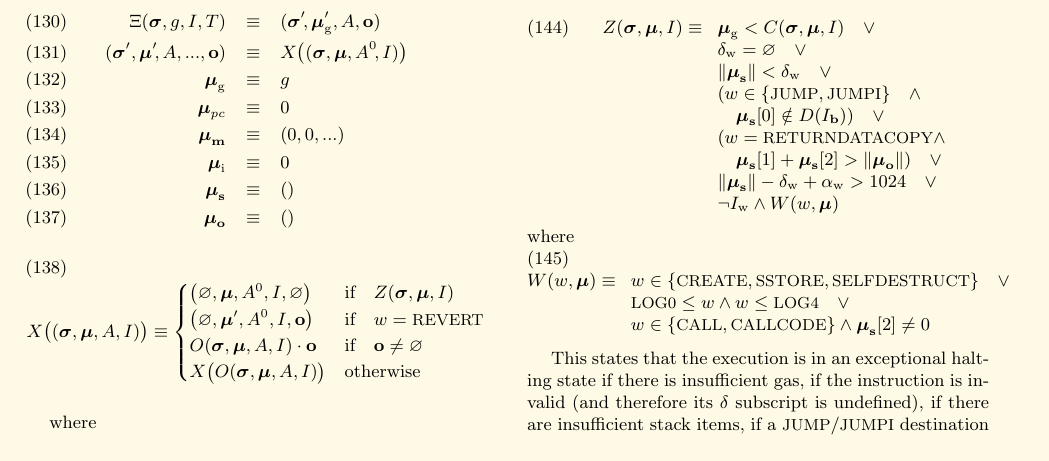
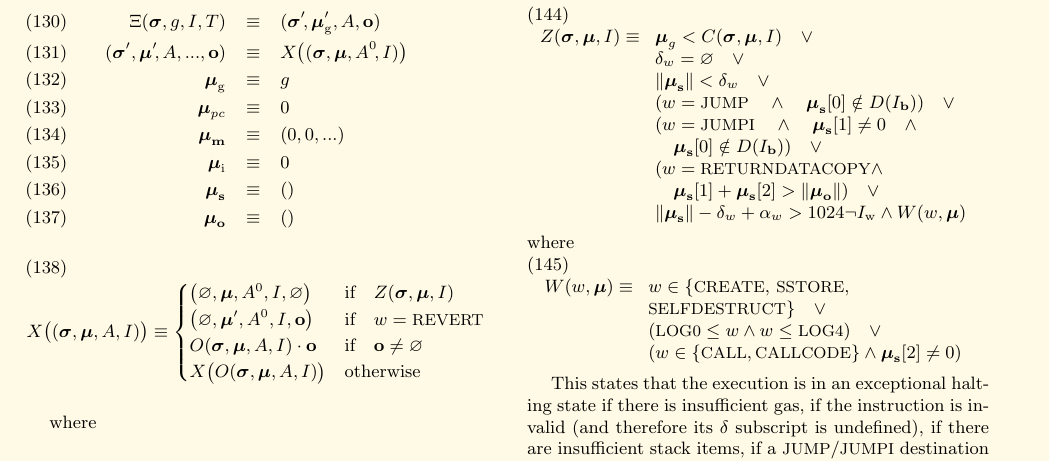
Before and after one commit to ethereum/yellowpaper, a LaTeX paper (Paper.tex): part of page 12 of 37, cut so that both start at the same text. Compiled offline with pdfLaTeX; a LaTeX package or settings file that is missing is left out.

Commit message:
Pull in the changes from #616 that are from #151

```diff
--- a/Paper.tex
+++ b/Paper.tex
@@ -962,21 +962,24 @@ The exceptional halting function $Z$ is defined as:
 \begin{equation}
 Z(\boldsymbol{\sigma}, \boldsymbol{\mu}, I) \equiv
 \begin{array}[t]{l}
-\boldsymbol{\mu}_{\mathrm{g}} < C(\boldsymbol{\sigma}, \boldsymbol{\mu}, I) \quad \vee \\
-\mathbf{\delta}_{\mathrm{w}} = \varnothing \quad \vee \\
-\lVert\boldsymbol{\mu}_{\mathbf{s}}\rVert < \mathbf{\delta}_{\mathrm{w}} \quad \vee \\
-( w \in \{ \text{\small JUMP}, \text{\small JUMPI} \} \quad \wedge \\ \quad \boldsymbol{\mu}_{\mathbf{s}}[0] \notin D(I_{\mathbf{b}}) ) \quad \vee \\
+\boldsymbol{\mu}_g < C(\boldsymbol{\sigma}, \boldsymbol{\mu}, I) \quad \vee \\
+\mathbf{\delta}_w = \varnothing \quad \vee \\
+\lVert\boldsymbol{\mu}_\mathbf{s}\rVert < \mathbf{\delta}_w \quad \vee \\
+( w = \text{\small JUMP} \quad \wedge \quad \boldsymbol{\mu}_\mathbf{s}[0] \notin D(I_\mathbf{b}) ) \quad \vee \\
+( w = \text{\small JUMPI} \quad \wedge \quad \boldsymbol{\mu}_\mathbf{s}[1] \neq 0 \quad \wedge \\
+\quad \boldsymbol{\mu}_\mathbf{s}[0] \notin D(I_\mathbf{b}) ) \quad \vee \\
 ( w = \text{\small RETURNDATACOPY} \wedge \\ \quad \boldsymbol{\mu}_{\mathbf{s}}[1] + \boldsymbol{\mu}_{\mathbf{s}}[2] > \lVert\boldsymbol{\mu}_{\mathbf{o}}\rVert) \quad \vee \\
- \lVert\boldsymbol{\mu}_{\mathbf{s}}\rVert - \mathbf{\delta}_{\mathrm{w}} + \mathbf{\alpha}_{\mathrm{w}} > 1024 \quad \vee \\
+\lVert\boldsymbol{\mu}_\mathbf{s}\rVert - \mathbf{\delta}_w + \mathbf{\alpha}_w > 1024
  \neg I_{\mathrm{w}} \wedge W(w, \boldsymbol{\mu})
 \end{array}
 \end{equation}
 where
 \begin{equation}
 W(w, \boldsymbol{\mu}) \equiv \begin{array}[t]{l}
-w \in \{\text{\small CREATE}, \text{\small SSTORE}, \text{\small SELFDESTRUCT}\} \quad \vee \\
-\text{\small LOG0} \le w \wedge w \le \text{\small LOG4} \quad \vee \\
-w \in \{\text{\small CALL}, \text{\small CALLCODE}\} \wedge \boldsymbol{\mu}_{\mathbf{s}}[2] \neq 0
+w \in \{\text{\small CREATE}, \, \text{\small SSTORE}, \\
+\text{\small SELFDESTRUCT}\} \quad \vee \\
+(\text{\small LOG0} \le w \wedge w \le \text{\small LOG4}) \quad \vee \\
+(w \in \{\text{\small CALL}, \text{\small CALLCODE}\} \wedge \boldsymbol{\mu}_{\mathbf{s}}[2] \neq 0)
 \end{array}
 \end{equation}
 
```
